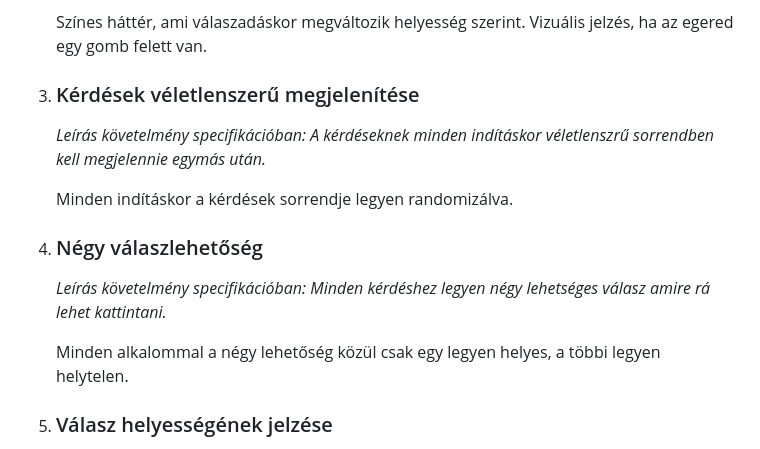
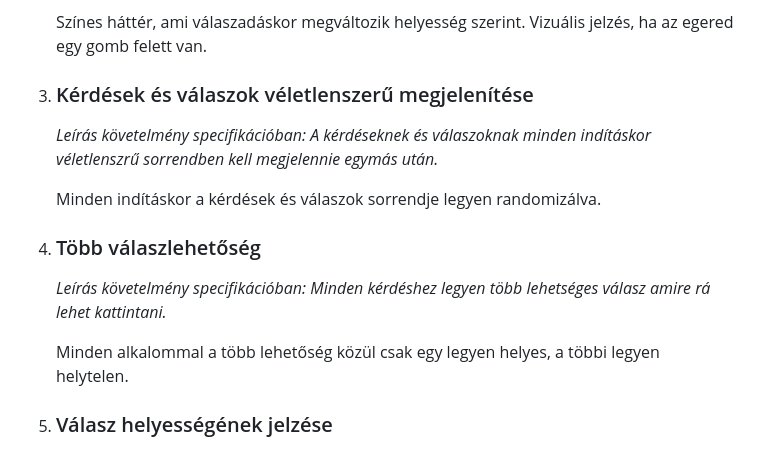
Before and after one commit to epatrik/SZFM-Mini-Projekt, a Markdown page: Rendszerterv.md, the part around the change. Rendered like a GitHub page.

```diff
--- a/Rendszerterv.md
+++ b/Rendszerterv.md
@@ -72,17 +72,17 @@ Ennek sikere továbbá a tanárok feladatain is könnyít, hogy ne kelljen belee
     Színes háttér, ami válaszadáskor megváltozik helyesség szerint.
     Vizuális jelzés, ha az egered egy gomb felett van.
 
-3. ### Kérdések véletlenszerű megjelenítése
+3. ### Kérdések és válaszok véletlenszerű megjelenítése
 
-    *Leírás követelmény specifikációban: A kérdéseknek minden indításkor véletlenszrű sorrendben kell megjelennie egymás után.*
+    *Leírás követelmény specifikációban: A kérdéseknek és válaszoknak minden indításkor véletlenszrű sorrendben kell megjelennie egymás után.*
 
-    Minden indításkor a kérdések sorrendje legyen randomizálva.
+    Minden indításkor a kérdések és válaszok sorrendje legyen randomizálva.
 
-4. ### Négy válaszlehetőség
+4. ### Több válaszlehetőség
 
-    *Leírás követelmény specifikációban: Minden kérdéshez legyen négy lehetséges válasz amire rá lehet kattintani.*
+    *Leírás követelmény specifikációban: Minden kérdéshez legyen több lehetséges válasz amire rá lehet kattintani.*
 
-    Minden alkalommal a négy lehetőség közül csak egy legyen helyes, a többi legyen helytelen.
+    Minden alkalommal a több lehetőség közül csak egy legyen helyes, a többi legyen helytelen.
 
 5. ### Válasz helyességének jelzése
 
```
Also changed, not shown: demo.md (added, +7 -0 lines).
